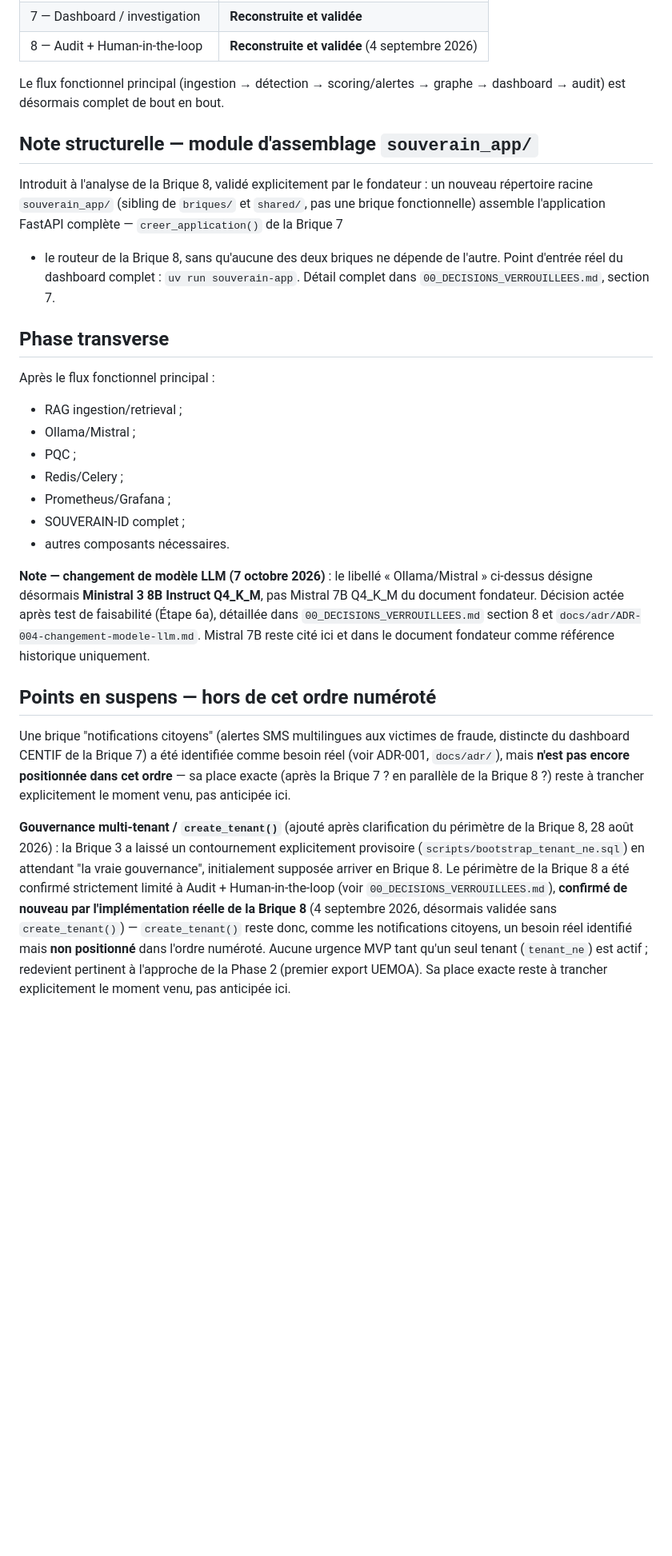
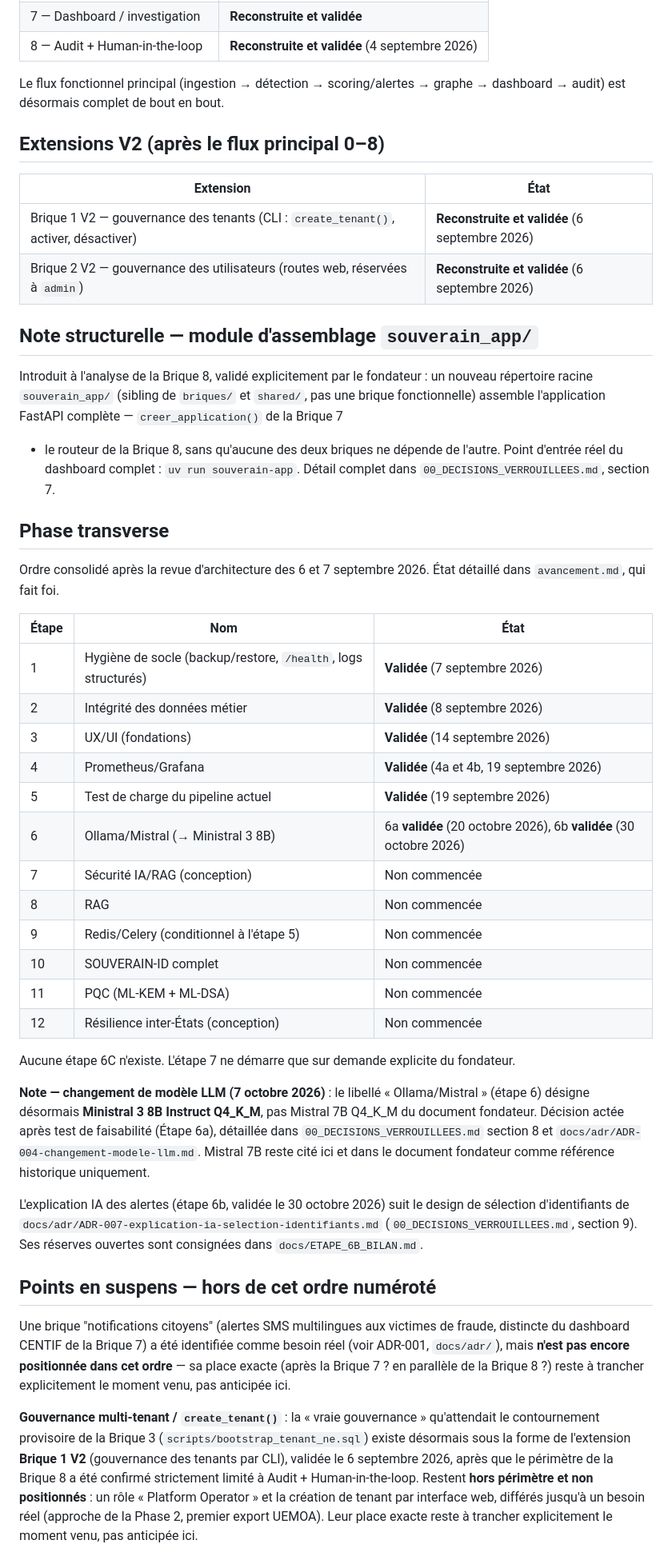
Before and after one commit to seydoudangandeabdoulaziz/souverain-os, a Markdown page: 06_ROADMAP_ET_BRIQUES.md, the part around one of its changes. Shown at 80% size. Drawn GitHub-style; blank space fills up the shorter version.

Commit message:
docs: roadmap a jour (extensions V2, etapes transverses, etape 6b validee)

```diff
--- a/06_ROADMAP_ET_BRIQUES.md
+++ b/06_ROADMAP_ET_BRIQUES.md
@@ -17,6 +17,13 @@
 Le flux fonctionnel principal (ingestion → détection → scoring/alertes
 → graphe → dashboard → audit) est désormais complet de bout en bout.
 
+## Extensions V2 (après le flux principal 0–8)
+
+| Extension | État |
+|---|---|
+| Brique 1 V2 — gouvernance des tenants (CLI : `create_tenant()`, activer, désactiver) | **Reconstruite et validée** (6 septembre 2026) |
+| Brique 2 V2 — gouvernance des utilisateurs (routes web, réservées à `admin`) | **Reconstruite et validée** (6 septembre 2026) |
+
 ## Note structurelle — module d'assemblage `souverain_app/`
 
 Introduit à l'analyse de la Brique 8, validé explicitement par le
@@ -30,23 +37,40 @@ dépende de l'autre. Point d'entrée réel du dashboard complet :
 
 ## Phase transverse
 
-Après le flux fonctionnel principal :
+Ordre consolidé après la revue d'architecture des 6 et 7 septembre 2026.
+État détaillé dans `avancement.md`, qui fait foi.
 
-- RAG ingestion/retrieval ;
-- Ollama/Mistral ;
-- PQC ;
-- Redis/Celery ;
-- Prometheus/Grafana ;
-- SOUVERAIN-ID complet ;
-- autres composants nécessaires.
+| Étape | Nom | État |
+|---|---|---|
+| 1 | Hygiène de socle (backup/restore, `/health`, logs structurés) | **Validée** (7 septembre 2026) |
+| 2 | Intégrité des données métier | **Validée** (8 septembre 2026) |
+| 3 | UX/UI (fondations) | **Validée** (14 septembre 2026) |
+| 4 | Prometheus/Grafana | **Validée** (4a et 4b, 19 septembre 2026) |
+| 5 | Test de charge du pipeline actuel | **Validée** (19 septembre 2026) |
+| 6 | Ollama/Mistral (→ Ministral 3 8B) | 6a **validée** (20 octobre 2026), 6b **validée** (30 octobre 2026) |
+| 7 | Sécurité IA/RAG (conception) | Non commencée |
+| 8 | RAG | Non commencée |
+| 9 | Redis/Celery (conditionnel à l'étape 5) | Non commencée |
+| 10 | SOUVERAIN-ID complet | Non commencée |
+| 11 | PQC (ML-KEM + ML-DSA) | Non commencée |
+| 12 | Résilience inter-États (conception) | Non commencée |
+
+Aucune étape 6C n'existe. L'étape 7 ne démarre que sur demande explicite du
+fondateur.
 
 **Note — changement de modèle LLM (7 octobre 2026)** : le libellé
-« Ollama/Mistral » ci-dessus désigne désormais **Ministral 3 8B
+« Ollama/Mistral » (étape 6) désigne désormais **Ministral 3 8B
 Instruct Q4_K_M**, pas Mistral 7B Q4_K_M du document fondateur.
 Décision actée après test de faisabilité (Étape 6a), détaillée dans
 `00_DECISIONS_VERROUILLEES.md` section 8 et
 `docs/adr/ADR-004-changement-modele-llm.md`. Mistral 7B reste cité ici
 et dans le document fondateur comme référence historique uniquement.
+
+L'explication IA des alertes (étape 6b, validée le 30 octobre 2026) suit le
+design de sélection d'identifiants de
+`docs/adr/ADR-007-explication-ia-selection-identifiants.md`
+(`00_DECISIONS_VERROUILLEES.md`, section 9). Ses réserves ouvertes sont
+consignées dans `docs/ETAPE_6B_BILAN.md`.
 
 ## Points en suspens — hors de cet ordre numéroté
 
@@ -57,19 +81,15 @@ pas encore positionnée dans cet ordre** — sa place exacte (après la
 Brique 7 ? en parallèle de la Brique 8 ?) reste à trancher explicitement
 le moment venu, pas anticipée ici.
 
-**Gouvernance multi-tenant / `create_tenant()`** (ajouté après
-clarification du périmètre de la Brique 8, 28 août 2026) : la Brique 3
-a laissé un contournement explicitement provisoire
-(`scripts/bootstrap_tenant_ne.sql`) en attendant "la vraie gouvernance",
-initialement supposée arriver en Brique 8. Le périmètre de la Brique 8 a
-été confirmé strictement limité à Audit + Human-in-the-loop (voir
-`00_DECISIONS_VERROUILLEES.md`), **confirmé de nouveau par
-l'implémentation réelle de la Brique 8** (4 septembre 2026, désormais
-validée sans `create_tenant()`) — `create_tenant()` reste donc, comme
-les notifications citoyens, un besoin réel identifié mais **non
-positionné** dans l'ordre numéroté. Aucune urgence MVP tant qu'un seul
-tenant (`tenant_ne`) est actif ; redevient pertinent à l'approche de la
-Phase 2 (premier export UEMOA). Sa place exacte reste à trancher
-explicitement le moment venu, pas anticipée ici.
+**Gouvernance multi-tenant / `create_tenant()`** : la « vraie gouvernance »
+qu'attendait le contournement provisoire de la Brique 3
+(`scripts/bootstrap_tenant_ne.sql`) existe désormais sous la forme de
+l'extension **Brique 1 V2** (gouvernance des tenants par CLI), validée le
+6 septembre 2026, après que le périmètre de la Brique 8 a été confirmé
+strictement limité à Audit + Human-in-the-loop. Restent **hors périmètre et
+non positionnés** : un rôle « Platform Operator » et la création de tenant
+par interface web, différés jusqu'à un besoin réel (approche de la Phase 2,
+premier export UEMOA). Leur place exacte reste à trancher explicitement le
+moment venu, pas anticipée ici.
 
 **Décision pendante non actée** : le marqueur `py.typed` manquant sur
```
Also changed, not shown: other parts of 06_ROADMAP_ET_BRIQUES.md (+3 -3 lines).
